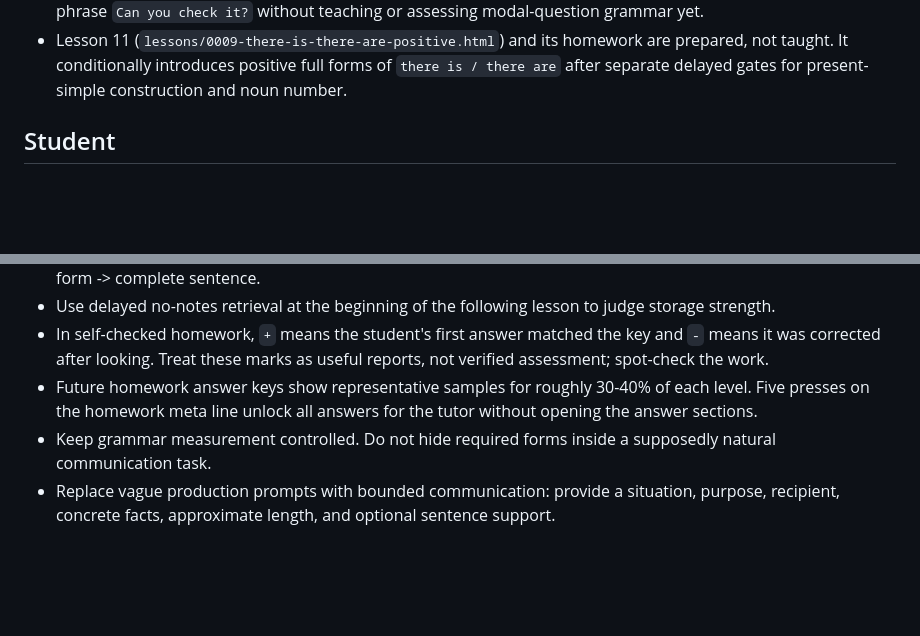
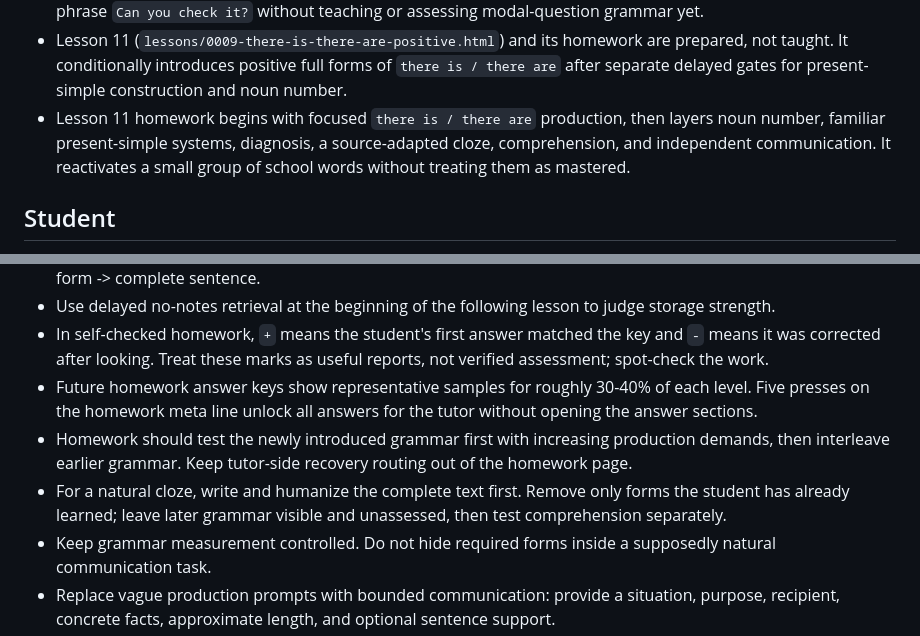
Before and after one commit to Roverp1/antaeus-els-lessons, a Markdown page: NOTES.md, 2 parts joined by grey strips. Rendered like a GitHub page; blank space fills up the shorter version.

```diff
--- a/NOTES.md
+++ b/NOTES.md
@@ -22,6 +22,7 @@ Student-specific state and course conventions. Read this file before creating or
 - Lesson 10 homework showed strong performance with explicit `one` and number cues. The vocabulary answers `glove` and `button` missed plural endings when quantity was carried by the surrounding meaning. Crossed-out corrections have mixed or unknown sources and are not evidence of independent retrieval. Reading comprehension was 5/5.
 - The Lesson 10 natural message communicated successfully. Correct `Do you can check it?` through the fixed phrase `Can you check it?` without teaching or assessing modal-question grammar yet.
 - Lesson 11 (`lessons/0009-there-is-there-are-positive.html`) and its homework are prepared, not taught. It conditionally introduces positive full forms of `there is / there are` after separate delayed gates for present-simple construction and noun number.
+- Lesson 11 homework begins with focused `there is / there are` production, then layers noun number, familiar present-simple systems, diagnosis, a source-adapted cloze, comprehension, and independent communication. It reactivates a small group of school words without treating them as mastered.
 
 ## Student
 
@@ -73,6 +74,8 @@ Student-specific state and course conventions. Read this file before creating or
 - Use delayed no-notes retrieval at the beginning of the following lesson to judge storage strength.
 - In self-checked homework, `+` means the student's first answer matched the key and `-` means it was corrected after looking. Treat these marks as useful reports, not verified assessment; spot-check the work.
 - Future homework answer keys show representative samples for roughly 30-40% of each level. Five presses on the homework meta line unlock all answers for the tutor without opening the answer sections.
+- Homework should test the newly introduced grammar first with increasing production demands, then interleave earlier grammar. Keep tutor-side recovery routing out of the homework page.
+- For a natural cloze, write and humanize the complete text first. Remove only forms the student has already learned; leave later grammar visible and unassessed, then test comprehension separately.
 - Keep grammar measurement controlled. Do not hide required forms inside a supposedly natural communication task.
 - Replace vague production prompts with bounded communication: provide a situation, purpose, recipient, concrete facts, approximate length, and optional sentence support.
 - Prefer information gaps, form completion, dialogue completion, ordering, and messages built from supplied facts until independent content generation stops obscuring grammar ability.
```
Also changed, not shown: VOCABULARY.md (+13 -0 lines).
